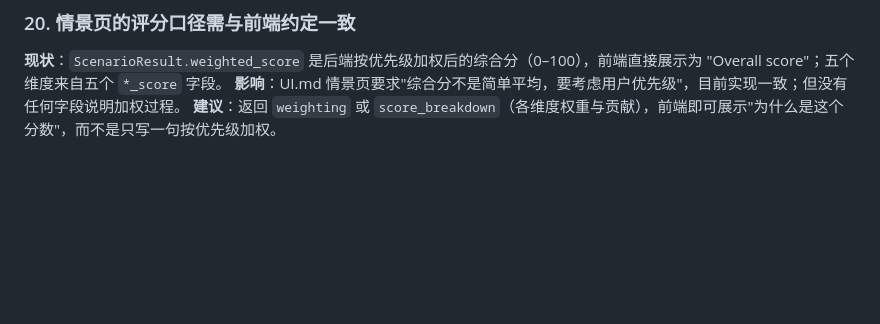
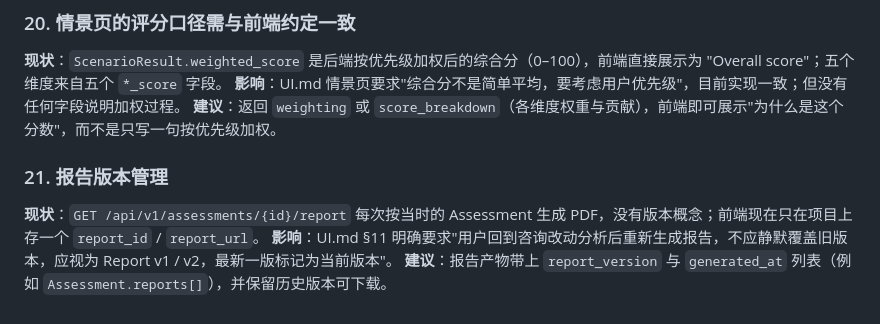
Before and after one commit to RiaYanvv/project, a Markdown page: backend changes.md, the part around the change. Drawn GitHub-style; blank space fills up the shorter version.

Commit message:
Record report versioning backend need

```diff
--- a/backend changes.md
+++ b/backend changes.md
@@ -114,3 +114,8 @@
 **现状**：`ScenarioResult.weighted_score` 是后端按优先级加权后的综合分（0–100），前端直接展示为 "Overall score"；五个维度来自五个 `*_score` 字段。
 **影响**：UI.md 情景页要求"综合分不是简单平均，要考虑用户优先级"，目前实现一致；但没有任何字段说明加权过程。
 **建议**：返回 `weighting` 或 `score_breakdown`（各维度权重与贡献），前端即可展示"为什么是这个分数"，而不是只写一句按优先级加权。
+
+### 21. 报告版本管理
+**现状**：`GET /api/v1/assessments/{id}/report` 每次按当时的 Assessment 生成 PDF，没有版本概念；前端现在只在项目上存一个 `report_id` / `report_url`。
+**影响**：UI.md §11 明确要求"用户回到咨询改动分析后重新生成报告，不应静默覆盖旧版本，应视为 Report v1 / v2，最新一版标记为当前版本"。
+**建议**：报告产物带上 `report_version` 与 `generated_at` 列表（例如 `Assessment.reports[]`），并保留历史版本可下载。
```
